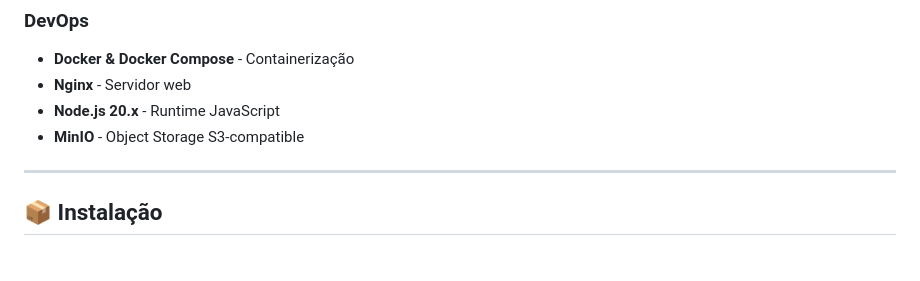
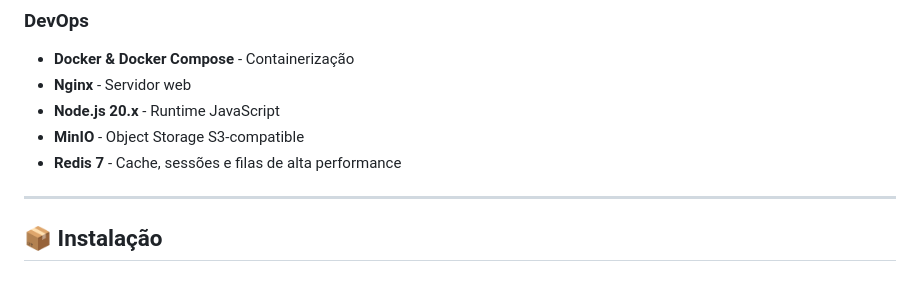
Before and after one commit to Mkoijnv/DER_RO, a Markdown page: README.md, the part around the change. Rendered like a GitHub page.

Commit message:
feat: adicionar Redis como sistema de cache e gerenciamento de sessões

```diff
--- a/README.md
+++ b/README.md
@@ -91,6 +91,7 @@ Através de uma interface intuitiva e profissional, o sistema permite o cadastro
 - **Nginx** - Servidor web
 - **Node.js 20.x** - Runtime JavaScript
 - **MinIO** - Object Storage S3-compatible
+- **Redis 7** - Cache, sessões e filas de alta performance
 
 ---
 
```
